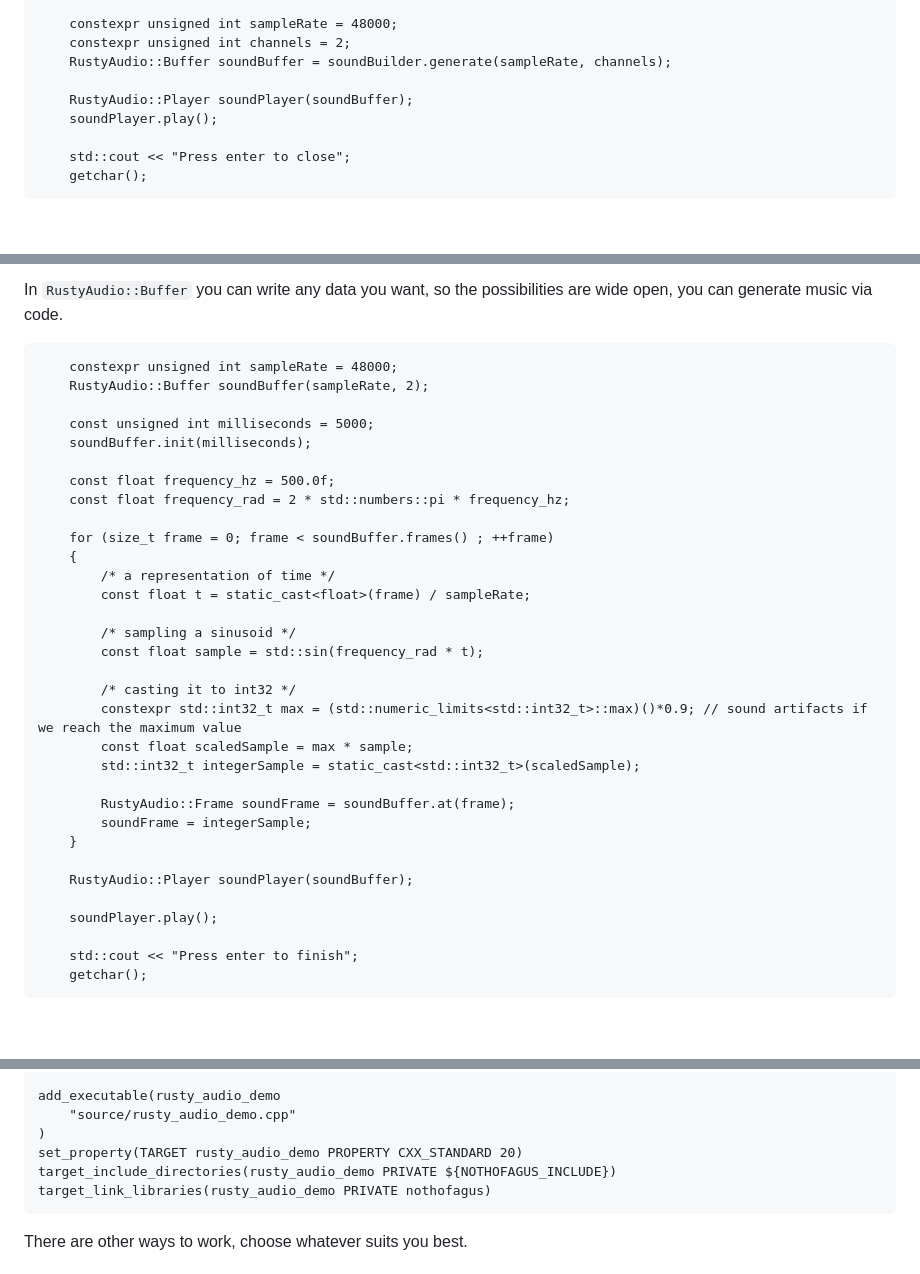
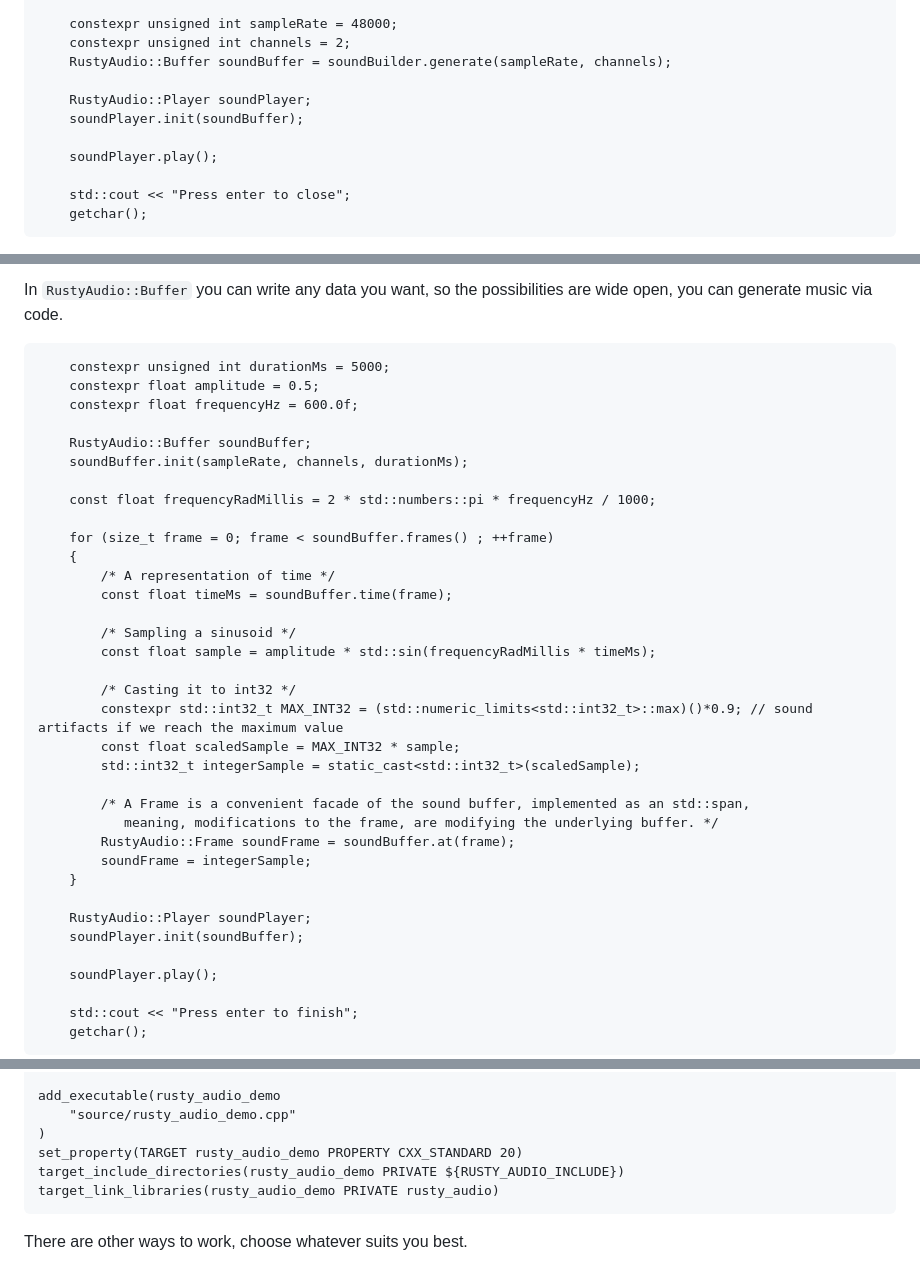
Before and after one commit to dantros/rusty_audio, a Markdown page: README.md, 3 parts joined by grey strips. Rendered like a GitHub page; blank space fills up the shorter version.

````diff
--- a/README.md
+++ b/README.md
@@ -24,7 +24,9 @@ A quick example:
     constexpr unsigned int channels = 2;
     RustyAudio::Buffer soundBuffer = soundBuilder.generate(sampleRate, channels);
 
-    RustyAudio::Player soundPlayer(soundBuffer);
+    RustyAudio::Player soundPlayer;
+    soundPlayer.init(soundBuffer);
+
     soundPlayer.play();
 
     std::cout << "Press enter to close";
@@ -45,33 +47,36 @@ RustyAudio::Buffer soundBuffer = soundBuilder.generate(sampleRate, channels);
 
 In `RustyAudio::Buffer` you can write any data you want, so the possibilities are wide open, you can generate music via code.
 ```
-    constexpr unsigned int sampleRate = 48000;
-    RustyAudio::Buffer soundBuffer(sampleRate, 2);
+    constexpr unsigned int durationMs = 5000;
+    constexpr float amplitude = 0.5;
+    constexpr float frequencyHz = 600.0f;
 
-    const unsigned int milliseconds = 5000;
-    soundBuffer.init(milliseconds);
+    RustyAudio::Buffer soundBuffer;
+    soundBuffer.init(sampleRate, channels, durationMs);
 
-    const float frequency_hz = 500.0f;
-    const float frequency_rad = 2 * std::numbers::pi * frequency_hz;
+    const float frequencyRadMillis = 2 * std::numbers::pi * frequencyHz / 1000;
 
     for (size_t frame = 0; frame < soundBuffer.frames() ; ++frame)
     {
-        /* a representation of time */
-        const float t = static_cast<float>(frame) / sampleRate;
+        /* A representation of time */
+        const float timeMs = soundBuffer.time(frame);
 
-        /* sampling a sinusoid */
-        const float sample = std::sin(frequency_rad * t);
+        /* Sampling a sinusoid */
+        const float sample = amplitude * std::sin(frequencyRadMillis * timeMs);
 
-        /* casting it to int32 */
-        constexpr std::int32_t max = (std::numeric_limits<std::int32_t>::max)()*0.9; // sound artifacts if we reach the maximum value
-        const float scaledSample = max * sample;
+        /* Casting it to int32 */
+        constexpr std::int32_t MAX_INT32 = (std::numeric_limits<std::int32_t>::max)()*0.9; // sound artifacts if we reach the maximum value
+        const float scaledSample = MAX_INT32 * sample;
         std::int32_t integerSample = static_cast<std::int32_t>(scaledSample);
 
+        /* A Frame is a convenient facade of the sound buffer, implemented as an std::span,
+           meaning, modifications to the frame, are modifying the underlying buffer. */
         RustyAudio::Frame soundFrame = soundBuffer.at(frame);
         soundFrame = integerSample;
     }
 
-    RustyAudio::Player soundPlayer(soundBuffer);
+    RustyAudio::Player soundPlayer;
+    soundPlayer.init(soundBuffer);
 
     soundPlayer.play();
 
@@ -94,8 +99,8 @@ add_executable(rusty_audio_demo
     "source/rusty_audio_demo.cpp"
 )
 set_property(TARGET rusty_audio_demo PROPERTY CXX_STANDARD 20)
-target_include_directories(rusty_audio_demo PRIVATE ${NOTHOFAGUS_INCLUDE})
-target_link_libraries(rusty_audio_demo PRIVATE nothofagus)
+target_include_directories(rusty_audio_demo PRIVATE ${RUSTY_AUDIO_INCLUDE})
+target_link_libraries(rusty_audio_demo PRIVATE rusty_audio)
 ```
 There are other ways to work, choose whatever suits you best.
 
````
